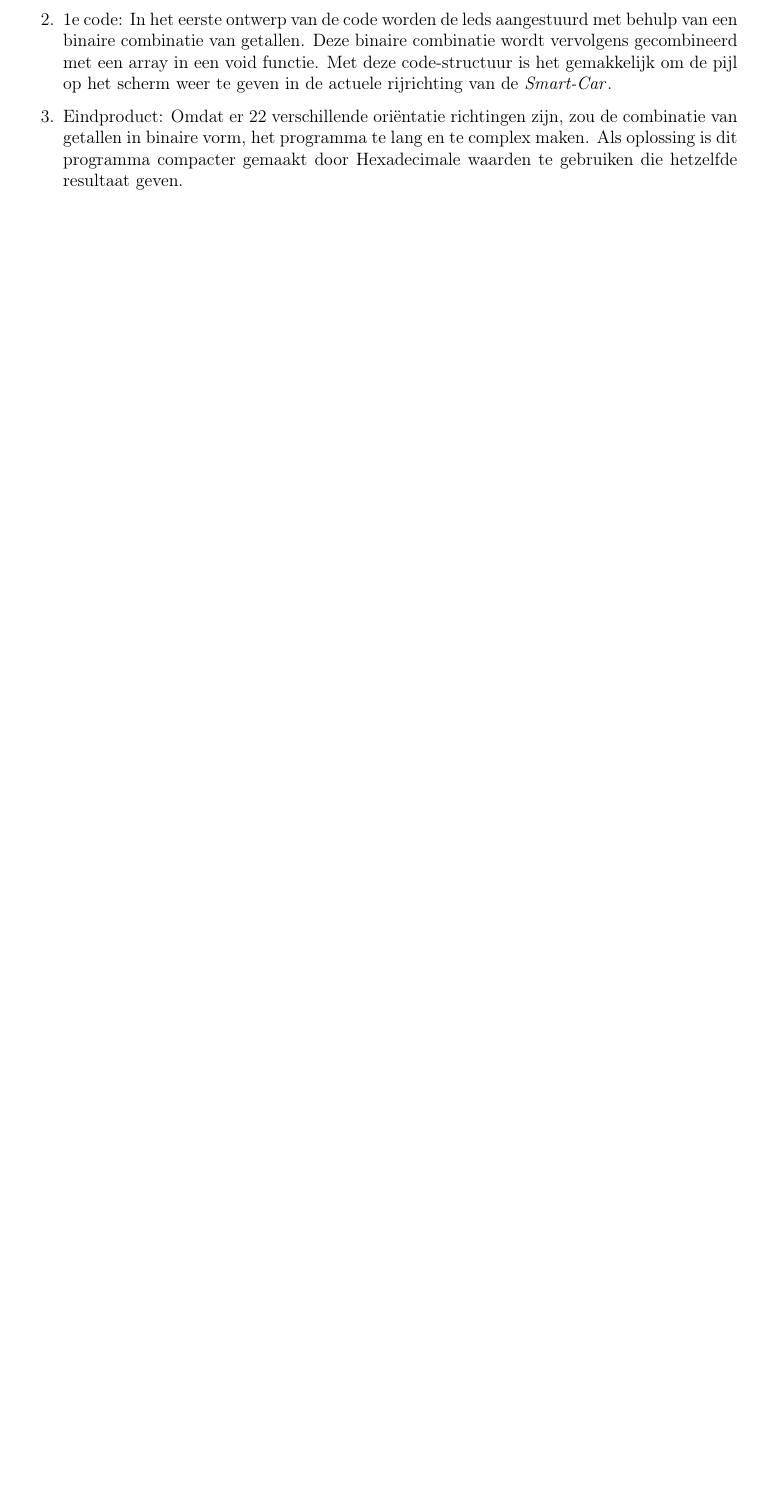
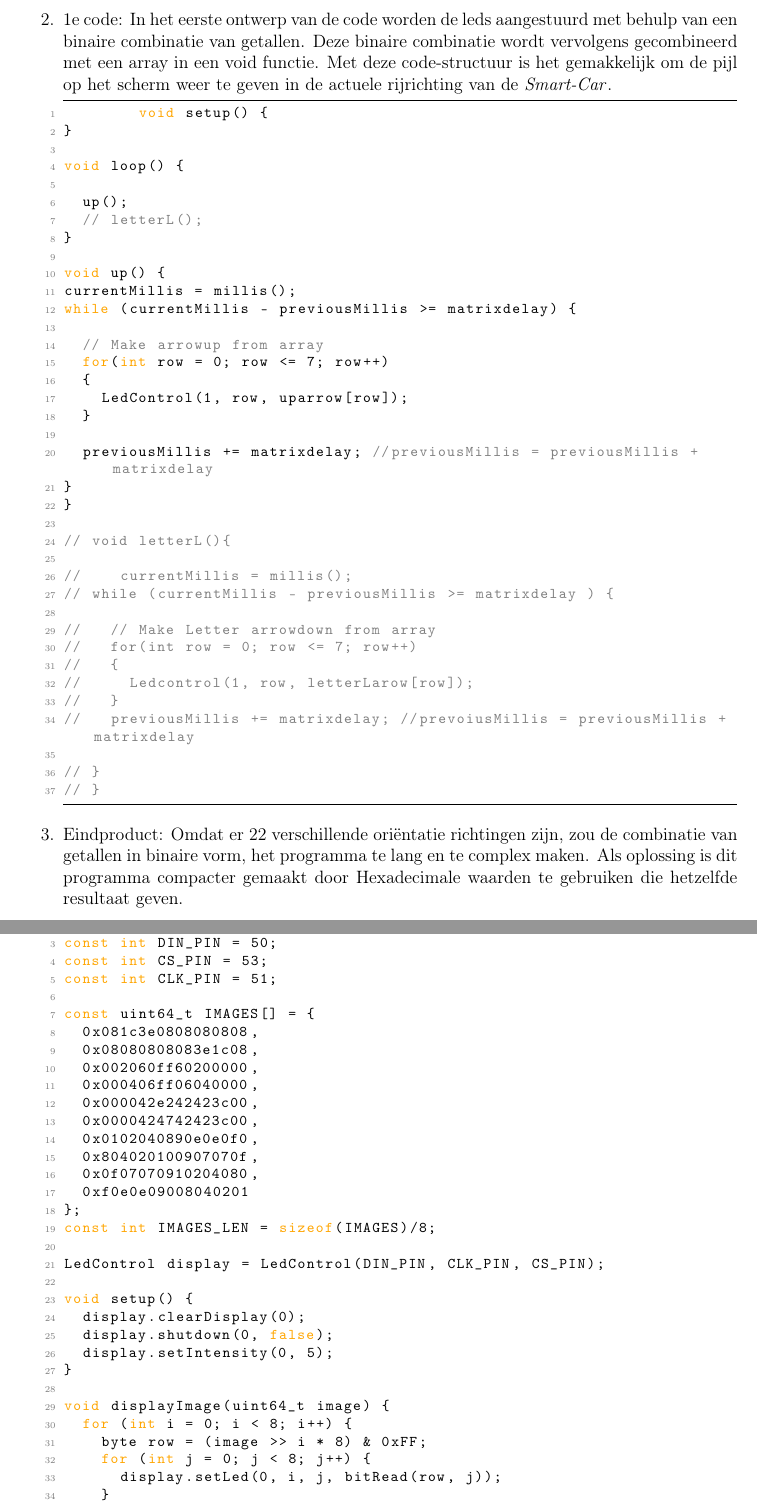
Before and after one commit to InfraVroom/Project-2---Totaal, a LaTeX document (main.tex, which reads Chapters/Onderdelen.tex): part of page 17 of 45 before the commit and two parts of pages 19 and 20 of 47 after it, the two joined at a grey line, cut so that both start at the same text, the shorter picture padded with empty space. Compiled offline with pdfLaTeX.

Commit message:
Updates from Overleaf

```diff
--- a/Chapters/Onderdelen.tex
+++ b/Chapters/Onderdelen.tex
@@ -154,6 +241,85 @@ Dit proces is tot stand gekomen met behulp van drie codes:
     \end{lstlisting}
     \item 1e code: In het eerste ontwerp van de code worden de leds aangestuurd met behulp van een binaire combinatie van getallen. Deze binaire combinatie wordt vervolgens gecombineerd met een array in een void functie. Met deze code-structuur is het gemakkelijk om de pijl op het scherm weer te geven in de actuele rijrichting van de \gls{Smart-Car}.
+    \begin{lstlisting}
+        void setup() {
+}
+
+void loop() {
+
+  up();
+  // letterL();
+}
+
+void up() {
+currentMillis = millis();
+while (currentMillis - previousMillis >= matrixdelay) {
+
+  // Make arrowup from array
+  for(int row = 0; row <= 7; row++)
+  {
+    LedControl(1, row, uparrow[row]);
+  }
+
+  previousMillis += matrixdelay; //previousMillis = previousMillis + matrixdelay
+}
+}
+
+// void letterL(){
+
+//    currentMillis = millis();
+// while (currentMillis - previousMillis >= matrixdelay ) {
+
+//   // Make Letter arrowdown from array
+//   for(int row = 0; row <= 7; row++)
+//   {
+//     Ledcontrol(1, row, letterLarow[row]);
+//   }
+//   previousMillis += matrixdelay; //prevoiusMillis = previousMillis + matrixdelay
+
+// }
+// }
+    \end{lstlisting}
     \item Eindproduct: Omdat er 22 verschillende oriëntatie richtingen zijn, zou de combinatie van getallen in binaire vorm, het programma te lang en te complex maken. Als oplossing  is dit programma compacter gemaakt door Hexadecimale waarden te gebruiken die hetzelfde resultaat geven.
+    \begin{lstlisting}
+        #include <LedControl.h>
+
+const int DIN_PIN = 50;
+const int CS_PIN = 53;
+const int CLK_PIN = 51;
+
+const uint64_t IMAGES[] = {
+  0x081c3e0808080808,
+  0x08080808083e1c08,
+  0x002060ff60200000,
+  0x000406ff06040000,
+  0x000042e242423c00,
+  0x0000424742423c00,
+  0x0102040890e0e0f0,
+  0x804020100907070f,
+  0x0f07070910204080,
+  0xf0e0e09008040201
+};
+const int IMAGES_LEN = sizeof(IMAGES)/8;
+
+LedControl display = LedControl(DIN_PIN, CLK_PIN, CS_PIN);
+
+void setup() {
+  display.clearDisplay(0);
+  display.shutdown(0, false);
+  display.setIntensity(0, 5);
+}
+
+void displayImage(uint64_t image) {
+  for (int i = 0; i < 8; i++) {
+    byte row = (image >> i * 8) & 0xFF;
+    for (int j = 0; j < 8; j++) {
+      display.setLed(0, i, j, bitRead(row, j));
+    }
+
+void loop() {
+  displayImage(IMAGES[i]);
+}
+    \end{lstlisting}
 \end{enumerate}
 
 \subsection{Modules}
```
Also changed, not shown: Chapters/Tussenproduct.tex (+1 -1 lines), Chapters/Onderdelen.tex (87 more changed lines).
